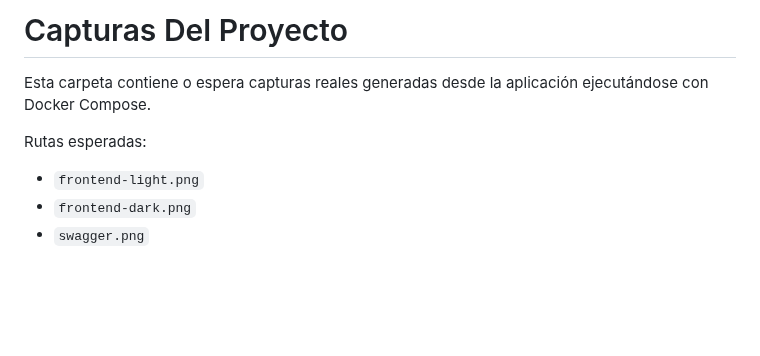
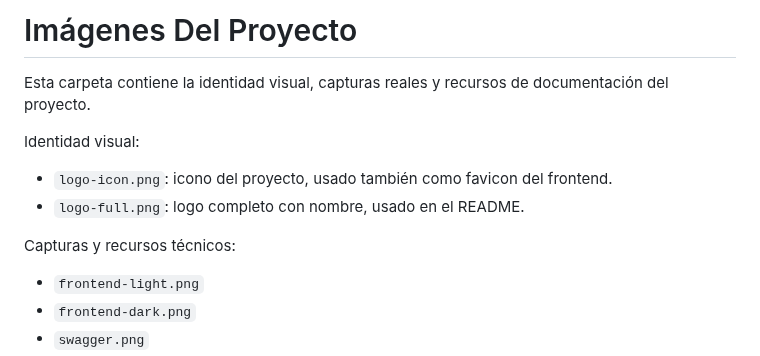
Before and after one commit to marichu-kt/heart-disease-mlops, a Markdown page: docs/images/README.md, the part around the change. Rendered like a GitHub page; blank space fills up the shorter version.

```diff
--- a/docs/images/README.md
+++ b/docs/images/README.md
@@ -1,8 +1,13 @@
-# Capturas Del Proyecto
+# Imágenes Del Proyecto
 
-Esta carpeta contiene o espera capturas reales generadas desde la aplicación ejecutándose con Docker Compose.
+Esta carpeta contiene la identidad visual, capturas reales y recursos de documentación del proyecto.
 
-Rutas esperadas:
+Identidad visual:
+
+- `logo-icon.png`: icono del proyecto, usado también como favicon del frontend.
+- `logo-full.png`: logo completo con nombre, usado en el README.
+
+Capturas y recursos técnicos:
 
 - `frontend-light.png`
 - `frontend-dark.png`
```
Also changed, not shown: README.md (+9 -0 lines), docs/images/logo-full.png (added), docs/images/logo-icon.png (added), 5 other files.
